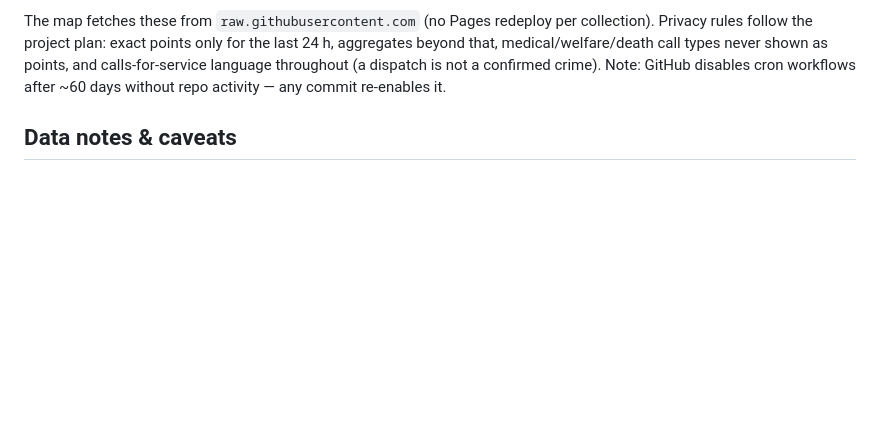
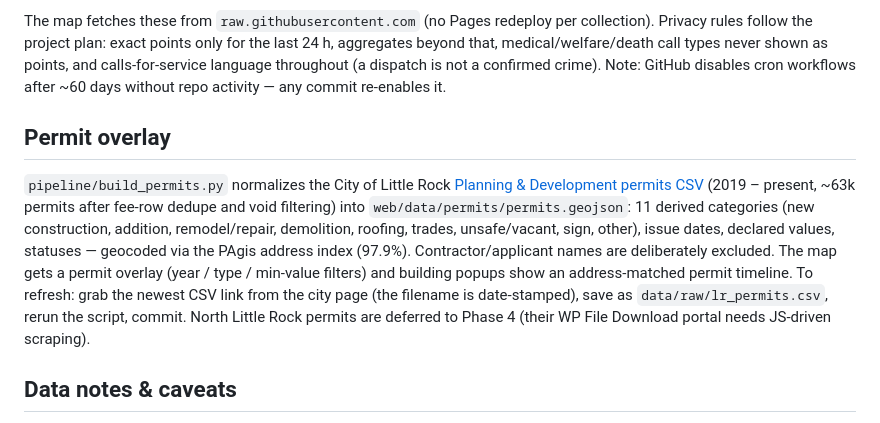
Before and after one commit to brandongrant/pulaski_building_map, a Markdown page: README.md, the part around the change. Rendered like a GitHub page; blank space fills up the shorter version.

Commit message:
README: document permit overlay
Co-Authored-By: Claude Fable 5 <noreply@anthropic.com>

```diff
--- a/README.md
+++ b/README.md
@@ -82,6 +82,21 @@ as points, and calls-for-service language throughout (a dispatch is not a
 confirmed crime). Note: GitHub disables cron workflows after ~60 days without
 repo activity — any commit re-enables it.
 
+## Permit overlay
+
+`pipeline/build_permits.py` normalizes the City of Little Rock
+[Planning & Development permits CSV](https://littlerock.gov/government/mayors-office/initiatives/city-of-lr-data/)
+(2019 – present, ~63k permits after fee-row dedupe and void filtering) into
+`web/data/permits/permits.geojson`: 11 derived categories (new construction,
+addition, remodel/repair, demolition, roofing, trades, unsafe/vacant, sign,
+other), issue dates, declared values, statuses — geocoded via the PAgis address
+index (97.9%). Contractor/applicant names are deliberately excluded. The map
+gets a permit overlay (year / type / min-value filters) and building popups
+show an address-matched permit timeline. To refresh: grab the newest CSV link
+from the city page (the filename is date-stamped), save as
+`data/raw/lr_permits.csv`, rerun the script, commit. North Little Rock permits
+are deferred to Phase 4 (their WP File Download portal needs JS-driven scraping).
+
 ## Data notes & caveats
 
 - Assessor attributes are **parcel-level**: every structure on a parcel inherits the
```
